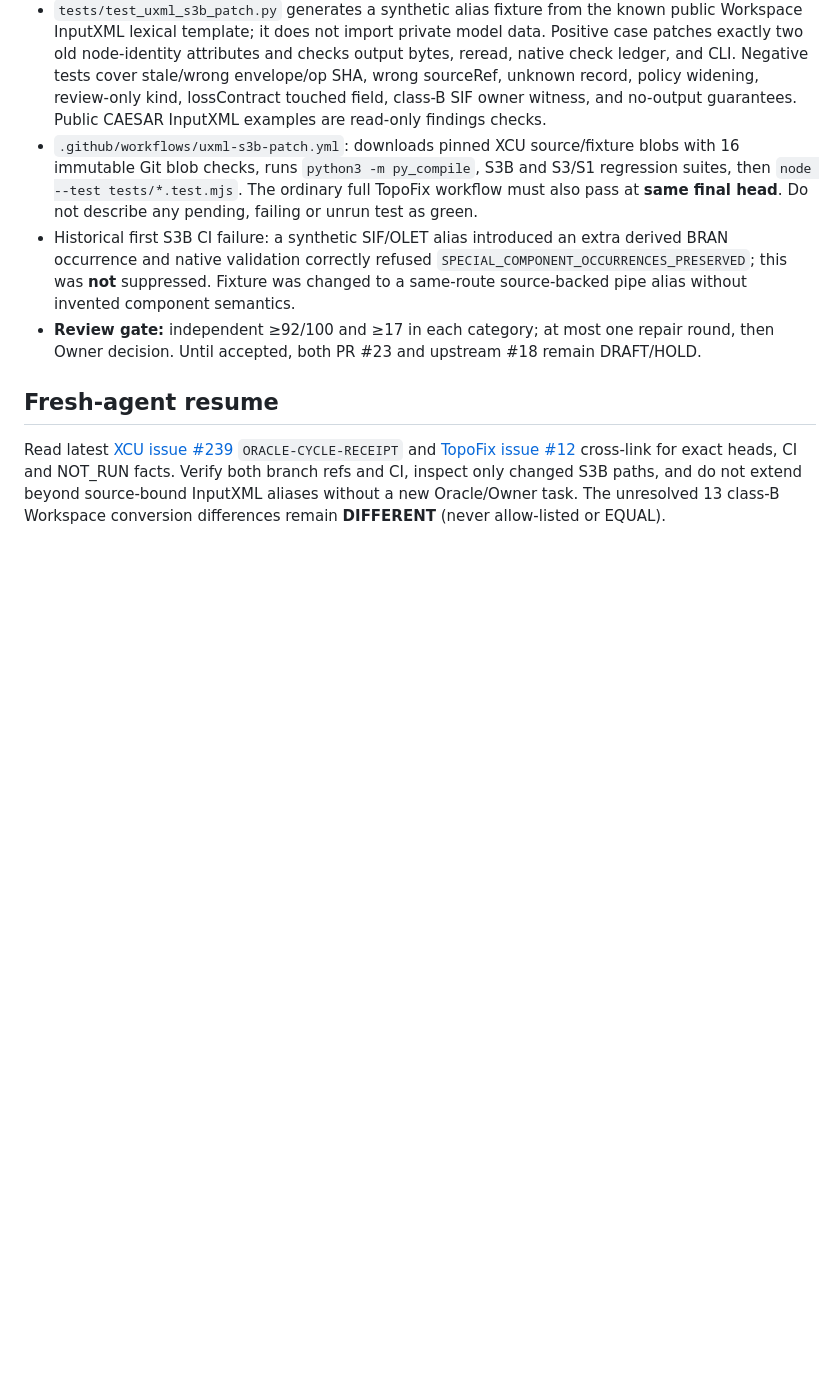
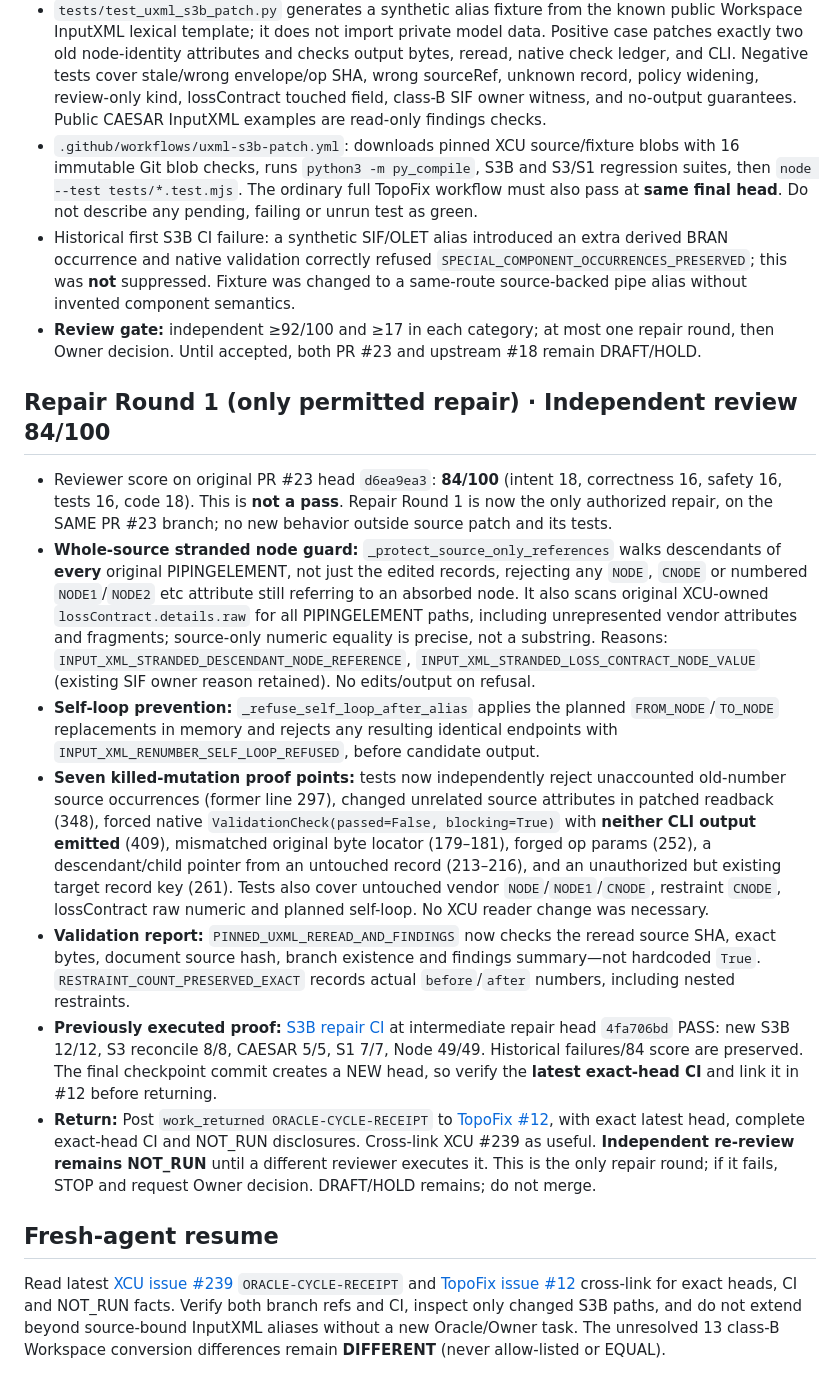
Before and after one commit to reallakshman19/xml229-topology-wp1-preview-20261028, a Markdown page: docs/CODER-CHECKPOINT-S3B.md, the part around the change. GitHub-like rendering; blank space fills up the shorter version.

Commit message:
docs(uxml-s3b): only repair round, reviewer mutant gates and fresh-agent exact-head return

```diff
--- a/docs/CODER-CHECKPOINT-S3B.md
+++ b/docs/CODER-CHECKPOINT-S3B.md
@@ -25,6 +25,16 @@
 - Historical first S3B CI failure: a synthetic SIF/OLET alias introduced an extra derived BRAN occurrence and native validation correctly refused `SPECIAL_COMPONENT_OCCURRENCES_PRESERVED`; this was **not** suppressed. Fixture was changed to a same-route source-backed pipe alias without invented component semantics.
 - **Review gate:** independent ≥92/100 and ≥17 in each category; at most one repair round, then Owner decision. Until accepted, both PR #23 and upstream #18 remain DRAFT/HOLD.
 
+## Repair Round 1 (only permitted repair) · Independent review 84/100
+
+- Reviewer score on original PR #23 head `d6ea9ea3`: **84/100** (intent 18, correctness 16, safety 16, tests 16, code 18). This is **not a pass**. Repair Round 1 is now the only authorized repair, on the SAME PR #23 branch; no new behavior outside source patch and its tests.
+- **Whole-source stranded node guard:** `_protect_source_only_references` walks descendants of **every** original PIPINGELEMENT, not just the edited records, rejecting any `NODE`, `CNODE` or numbered `NODE1`/`NODE2` etc attribute still referring to an absorbed node. It also scans original XCU-owned `lossContract.details.raw` for all PIPINGELEMENT paths, including unrepresented vendor attributes and fragments; source-only numeric equality is precise, not a substring. Reasons: `INPUT_XML_STRANDED_DESCENDANT_NODE_REFERENCE`, `INPUT_XML_STRANDED_LOSS_CONTRACT_NODE_VALUE` (existing SIF owner reason retained). No edits/output on refusal.
+- **Self-loop prevention:** `_refuse_self_loop_after_alias` applies the planned `FROM_NODE`/`TO_NODE` replacements in memory and rejects any resulting identical endpoints with `INPUT_XML_RENUMBER_SELF_LOOP_REFUSED`, before candidate output.
+- **Seven killed-mutation proof points:** tests now independently reject unaccounted old-number source occurrences (former line 297), changed unrelated source attributes in patched readback (348), forced native `ValidationCheck(passed=False, blocking=True)` with **neither CLI output emitted** (409), mismatched original byte locator (179–181), forged op params (252), a descendant/child pointer from an untouched record (213–216), and an unauthorized but existing target record key (261). Tests also cover untouched vendor `NODE`/`NODE1`/`CNODE`, restraint `CNODE`, lossContract raw numeric and planned self-loop. No XCU reader change was necessary.
+- **Validation report:** `PINNED_UXML_REREAD_AND_FINDINGS` now checks the reread source SHA, exact bytes, document source hash, branch existence and findings summary—not hardcoded `True`. `RESTRAINT_COUNT_PRESERVED_EXACT` records actual `before`/`after` numbers, including nested restraints.
+- **Previously executed proof:** [S3B repair CI](https://github.com/reallakshman19/xml229-topology-wp1-preview-20261028/actions/runs/41258721768) at intermediate repair head `4fa706bd` PASS: new S3B 12/12, S3 reconcile 8/8, CAESAR 5/5, S1 7/7, Node 49/49. Historical failures/84 score are preserved. The final checkpoint commit creates a NEW head, so verify the **latest exact-head CI** and link it in #12 before returning.
+- **Return:** Post `work_returned ORACLE-CYCLE-RECEIPT` to [TopoFix #12](https://github.com/reallakshman19/xml229-topology-wp1-preview-20261028/issues/12), with exact latest head, complete exact-head CI and NOT_RUN disclosures. Cross-link XCU #239 as useful. **Independent re-review remains NOT_RUN** until a different reviewer executes it. This is the only repair round; if it fails, STOP and request Owner decision. DRAFT/HOLD remains; do not merge.
+
 ## Fresh-agent resume
 
 Read latest [XCU issue #239](https://github.com/reallakshman19/XML_Compare_Utilities/issues/239) `ORACLE-CYCLE-RECEIPT` and [TopoFix issue #12](https://github.com/reallakshman19/xml229-topology-wp1-preview-20261028/issues/12) cross-link for exact heads, CI and NOT_RUN facts. Verify both branch refs and CI, inspect only changed S3B paths, and do not extend beyond source-bound InputXML aliases without a new Oracle/Owner task. The unresolved 13 class-B Workspace conversion differences remain **DIFFERENT** (never allow-listed or EQUAL).
```
